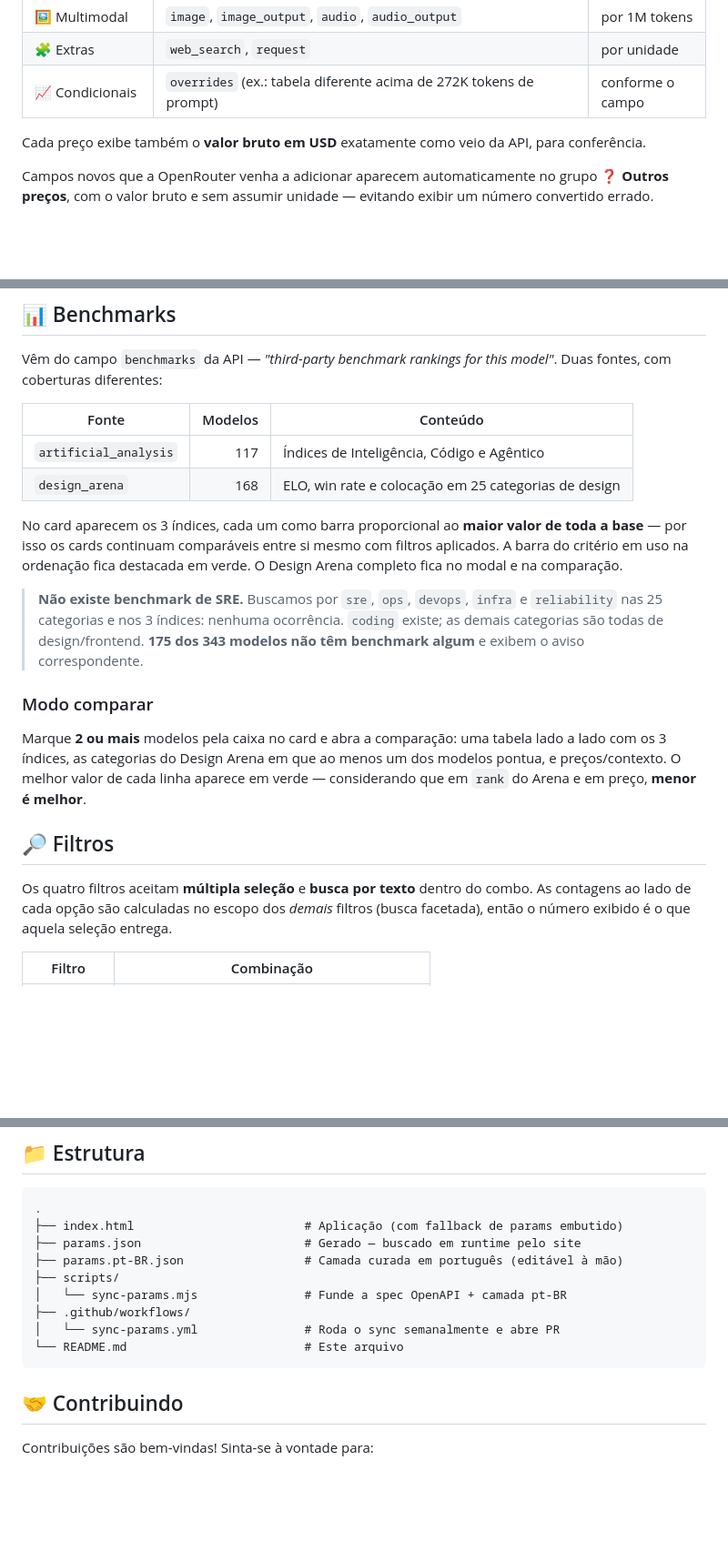
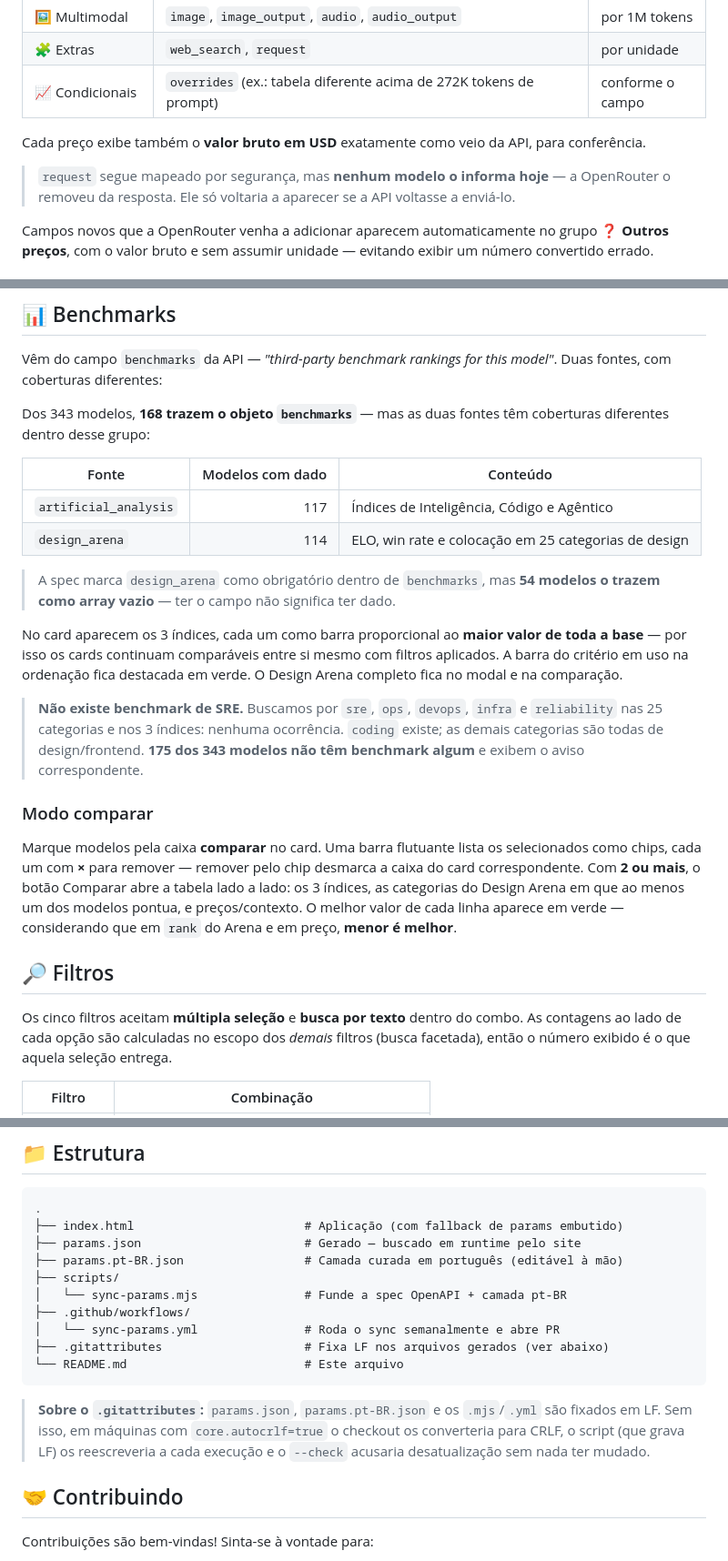
Before and after one commit to pericles90/ai_models_explorer, a Markdown page: README.md, 3 parts joined by grey strips. Shown at 91% size. Rendered like a GitHub page; blank space fills up the shorter version.

Commit message:
docs: corrige divergências do README com o que está no ar
Conferi o README contra o código e contra a API. Cinco correções.

1. "Os quatro filtros" — são cinco desde que Cobrança entrou.

2. Cobertura do design_arena estava errada: 168 é o número de modelos que
   trazem o objeto benchmarks, não o de modelos com Design Arena preenchido.
   São 114; outros 54 trazem o array vazio. A spec marca o campo como
   obrigatório dentro de benchmarks, mas tê-lo não significa ter dado.

3. O campo "request" aparecia na tabela de preços como se fosse exibido.
   Nenhum modelo o informa hoje — a OpenRouter o removeu da resposta. Segue
   mapeado por segurança, e agora o README diz isso.

4. O modo comparar não mencionava o carrinho: a barra com os selecionados em
   chips e o × para remover, que desmarca a caixa do card.

5. .gitattributes estava versionado mas fora da árvore de estrutura, e sem
   explicação do porquê de existir.

As demais contagens do README foram conferidas contra a API e batem: 117 em
artificial_analysis, 175 sem benchmark, 343 modelos, 25 categorias, 18
gratuitos, 325 pagos, e 296/191 para tools OU/E reasoning.

Co-Authored-By: Claude Opus 5 <noreply@anthropic.com>

````diff
--- a/README.md
+++ b/README.md
@@ -44,6 +44,10 @@ O modal traz a mesma informação agrupada por natureza, com rótulos completos:
 
 Cada preço exibe também o **valor bruto em USD** exatamente como veio da API, para conferência.
 
+> `request` segue mapeado por segurança, mas **nenhum modelo o informa hoje** —
+> a OpenRouter o removeu da resposta. Ele só voltaria a aparecer se a API
+> voltasse a enviá-lo.
+
 Campos novos que a OpenRouter venha a adicionar aparecem automaticamente no grupo **❓ Outros preços**,
 com o valor bruto e sem assumir unidade — evitando exibir um número convertido errado.
 
@@ -76,10 +80,16 @@ webView.loadUrl("file:///android_asset/index.html")
 Vêm do campo `benchmarks` da API — *"third-party benchmark rankings for this model"*.
 Duas fontes, com coberturas diferentes:
 
-| Fonte | Modelos | Conteúdo |
-|-------|--------:|----------|
+Dos 343 modelos, **168 trazem o objeto `benchmarks`** — mas as duas fontes têm
+coberturas diferentes dentro desse grupo:
+
+| Fonte | Modelos com dado | Conteúdo |
+|-------|-----------------:|----------|
 | `artificial_analysis` | 117 | Índices de Inteligência, Código e Agêntico |
-| `design_arena` | 168 | ELO, win rate e colocação em 25 categorias de design |
+| `design_arena` | 114 | ELO, win rate e colocação em 25 categorias de design |
+
+> A spec marca `design_arena` como obrigatório dentro de `benchmarks`, mas **54
+> modelos o trazem como array vazio** — ter o campo não significa ter dado.
 
 No card aparecem os 3 índices, cada um como barra proporcional ao **maior valor
 de toda a base** — por isso os cards continuam comparáveis entre si mesmo com
@@ -93,14 +103,17 @@ verde. O Design Arena completo fica no modal e na comparação.
 
 ### Modo comparar
 
-Marque **2 ou mais** modelos pela caixa no card e abra a comparação: uma tabela
-lado a lado com os 3 índices, as categorias do Design Arena em que ao menos um
-dos modelos pontua, e preços/contexto. O melhor valor de cada linha aparece em
-verde — considerando que em `rank` do Arena e em preço, **menor é melhor**.
+Marque modelos pela caixa **comparar** no card. Uma barra flutuante lista os
+selecionados como chips, cada um com **×** para remover — remover pelo chip
+desmarca a caixa do card correspondente. Com **2 ou mais**, o botão Comparar
+abre a tabela lado a lado: os 3 índices, as categorias do Design Arena em que ao
+menos um dos modelos pontua, e preços/contexto. O melhor valor de cada linha
+aparece em verde — considerando que em `rank` do Arena e em preço, **menor é
+melhor**.
 
 ## 🔎 Filtros
 
-Os quatro filtros aceitam **múltipla seleção** e **busca por texto** dentro do
+Os cinco filtros aceitam **múltipla seleção** e **busca por texto** dentro do
 combo. As contagens ao lado de cada opção são calculadas no escopo dos *demais*
 filtros (busca facetada), então o número exibido é o que aquela seleção entrega.
 
@@ -222,8 +235,14 @@ abre um PR quando a OpenRouter muda alguma descrição.
 │   └── sync-params.mjs               # Funde a spec OpenAPI + camada pt-BR
 ├── .github/workflows/
 │   └── sync-params.yml               # Roda o sync semanalmente e abre PR
+├── .gitattributes                    # Fixa LF nos arquivos gerados (ver abaixo)
 └── README.md                         # Este arquivo
 ```
+
+> **Sobre o `.gitattributes`:** `params.json`, `params.pt-BR.json` e os `.mjs`/`.yml`
+> são fixados em LF. Sem isso, em máquinas com `core.autocrlf=true` o checkout os
+> converteria para CRLF, o script (que grava LF) os reescreveria a cada execução
+> e o `--check` acusaria desatualização sem nada ter mudado.
 
 ## 🤝 Contribuindo
 
````
